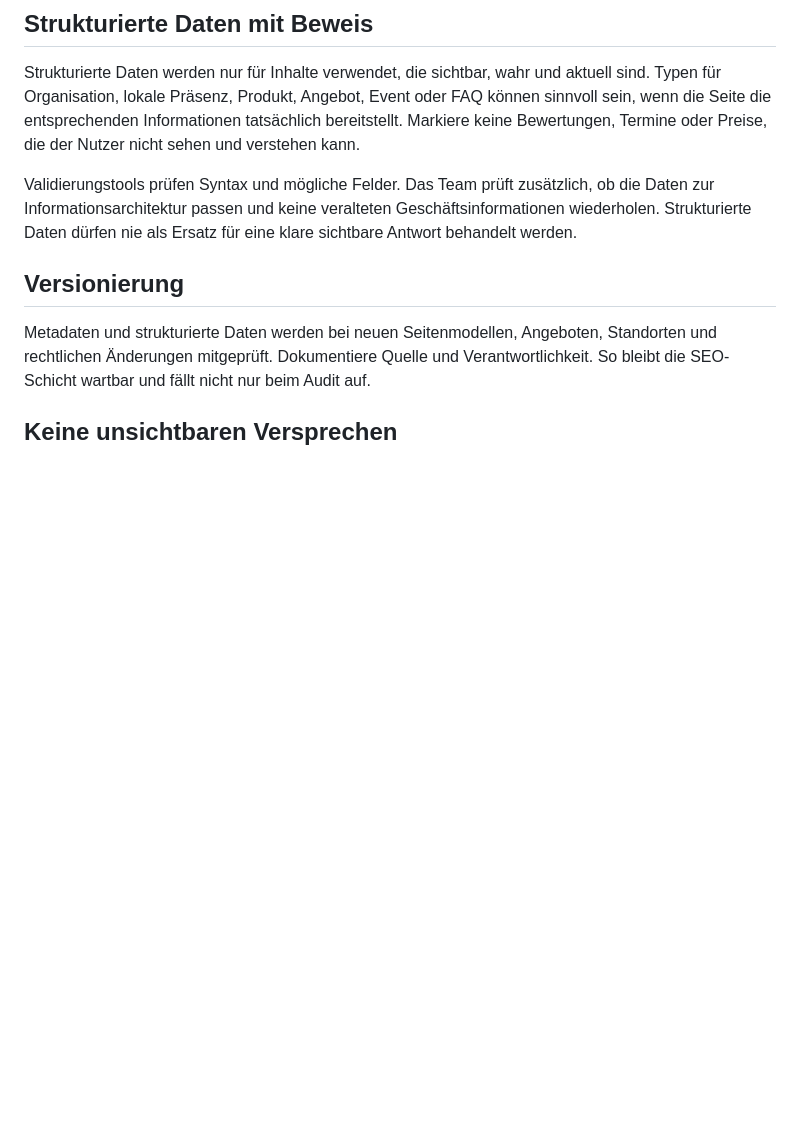
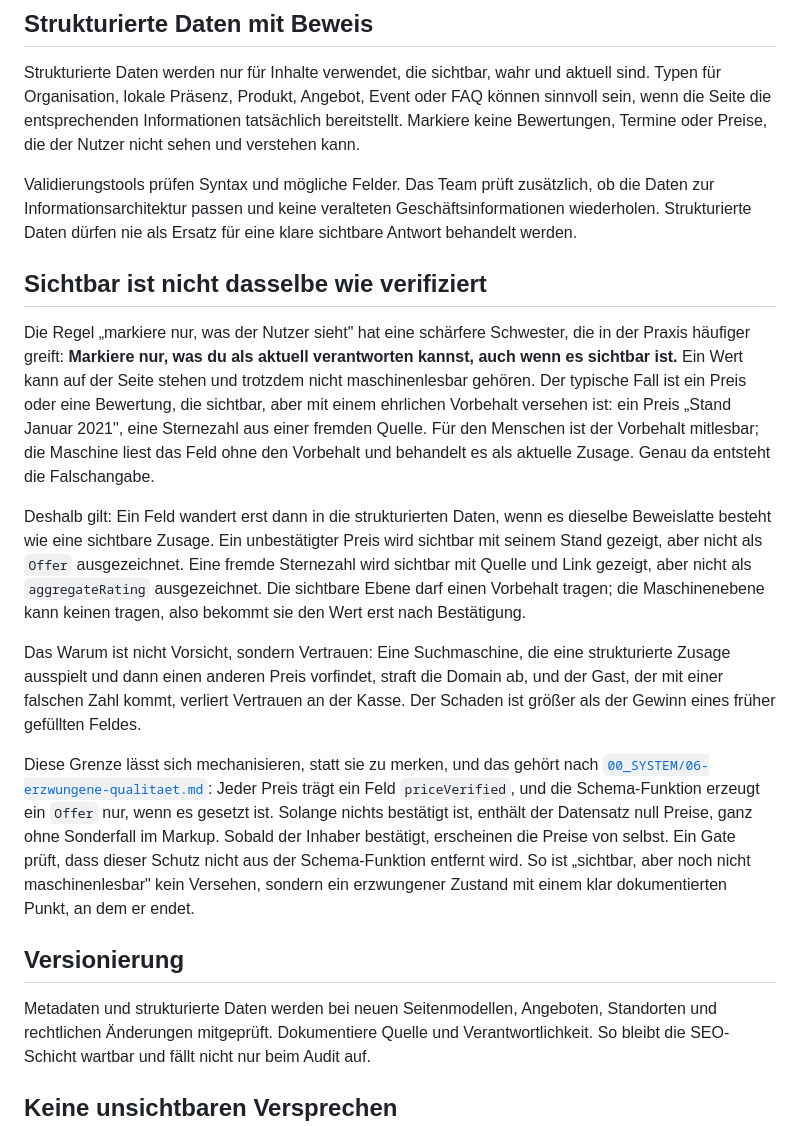
Before and after one commit to underworlddev1-spec/Vellox-OS, a Markdown page: 06_SEO/03-metadata-und-strukturierte-daten.md, the part around the change. GitHub-like rendering; blank space fills up the shorter version.

Commit message:
06_SEO/03: Sichtbar ist nicht dasselbe wie verifiziert
Das Kapitel verlangte bisher, nur zu markieren, was der Nutzer sieht. Die
schaerfere und in der Praxis haeufigere Grenze fehlte: Auch ein sichtbarer Wert
gehoert nicht in die strukturierten Daten, wenn er nur mit einem Vorbehalt
sichtbar ist (ein Preis Stand 2021, eine fremde Sternezahl). Der Mensch liest den
Vorbehalt mit, die Maschine nicht, und genau daraus entsteht die Falschangabe.

Neuer Abschnitt: Ein Feld wandert erst in die Maschinenschicht, wenn es dieselbe
Beweislatte besteht wie eine sichtbare Zusage. Die sichtbare Ebene darf einen
Vorbehalt tragen, die Maschinenebene nicht. Mechanisiert ueber ein priceVerified-
Feld und eine Schema-Funktion, die ein Offer nur bei bestaetigtem Preis erzeugt,
mit einem Gate gegen Regression. Querverweis auf die erzwungene Qualitaet.

Herkunft: Bellini-Projekt, Menu- und FAQPage-Auszeichnung mit unbestaetigten
2021er-Preisen. Der Wissenspfad ist das bestehende Kapitel, keine neue Schicht.

Co-Authored-By: Claude Opus 4.8 <noreply@anthropic.com>
Claude-Session: https://claude.ai/code/session_01EEs7qVsJirWDaw9e8zPUn2

```diff
--- a/06_SEO/03-metadata-und-strukturierte-daten.md
+++ b/06_SEO/03-metadata-und-strukturierte-daten.md
@@ -17,6 +17,16 @@ Geteilte Links brauchen einen passenden Titel, eine kurze Beschreibung und ein B
 Strukturierte Daten werden nur für Inhalte verwendet, die sichtbar, wahr und aktuell sind. Typen für Organisation, lokale Präsenz, Produkt, Angebot, Event oder FAQ können sinnvoll sein, wenn die Seite die entsprechenden Informationen tatsächlich bereitstellt. Markiere keine Bewertungen, Termine oder Preise, die der Nutzer nicht sehen und verstehen kann.
 
 Validierungstools prüfen Syntax und mögliche Felder. Das Team prüft zusätzlich, ob die Daten zur Informationsarchitektur passen und keine veralteten Geschäftsinformationen wiederholen. Strukturierte Daten dürfen nie als Ersatz für eine klare sichtbare Antwort behandelt werden.
+
+## Sichtbar ist nicht dasselbe wie verifiziert
+
+Die Regel „markiere nur, was der Nutzer sieht" hat eine schärfere Schwester, die in der Praxis häufiger greift: **Markiere nur, was du als aktuell verantworten kannst, auch wenn es sichtbar ist.** Ein Wert kann auf der Seite stehen und trotzdem nicht maschinenlesbar gehören. Der typische Fall ist ein Preis oder eine Bewertung, die sichtbar, aber mit einem ehrlichen Vorbehalt versehen ist: ein Preis „Stand Januar 2021", eine Sternezahl aus einer fremden Quelle. Für den Menschen ist der Vorbehalt mitlesbar; die Maschine liest das Feld ohne den Vorbehalt und behandelt es als aktuelle Zusage. Genau da entsteht die Falschangabe.
+
+Deshalb gilt: Ein Feld wandert erst dann in die strukturierten Daten, wenn es dieselbe Beweislatte besteht wie eine sichtbare Zusage. Ein unbestätigter Preis wird sichtbar mit seinem Stand gezeigt, aber nicht als `Offer` ausgezeichnet. Eine fremde Sternezahl wird sichtbar mit Quelle und Link gezeigt, aber nicht als `aggregateRating` ausgezeichnet. Die sichtbare Ebene darf einen Vorbehalt tragen; die Maschinenebene kann keinen tragen, also bekommt sie den Wert erst nach Bestätigung.
+
+Das Warum ist nicht Vorsicht, sondern Vertrauen: Eine Suchmaschine, die eine strukturierte Zusage ausspielt und dann einen anderen Preis vorfindet, straft die Domain ab, und der Gast, der mit einer falschen Zahl kommt, verliert Vertrauen an der Kasse. Der Schaden ist größer als der Gewinn eines früher gefüllten Feldes.
+
+Diese Grenze lässt sich mechanisieren, statt sie zu merken, und das gehört nach [`00_SYSTEM/06-erzwungene-qualitaet.md`](../00_SYSTEM/06-erzwungene-qualitaet.md): Jeder Preis trägt ein Feld `priceVerified`, und die Schema-Funktion erzeugt ein `Offer` nur, wenn es gesetzt ist. Solange nichts bestätigt ist, enthält der Datensatz null Preise, ganz ohne Sonderfall im Markup. Sobald der Inhaber bestätigt, erscheinen die Preise von selbst. Ein Gate prüft, dass dieser Schutz nicht aus der Schema-Funktion entfernt wird. So ist „sichtbar, aber noch nicht maschinenlesbar" kein Versehen, sondern ein erzwungener Zustand mit einem klar dokumentierten Punkt, an dem er endet.
 
 ## Versionierung
 
```
